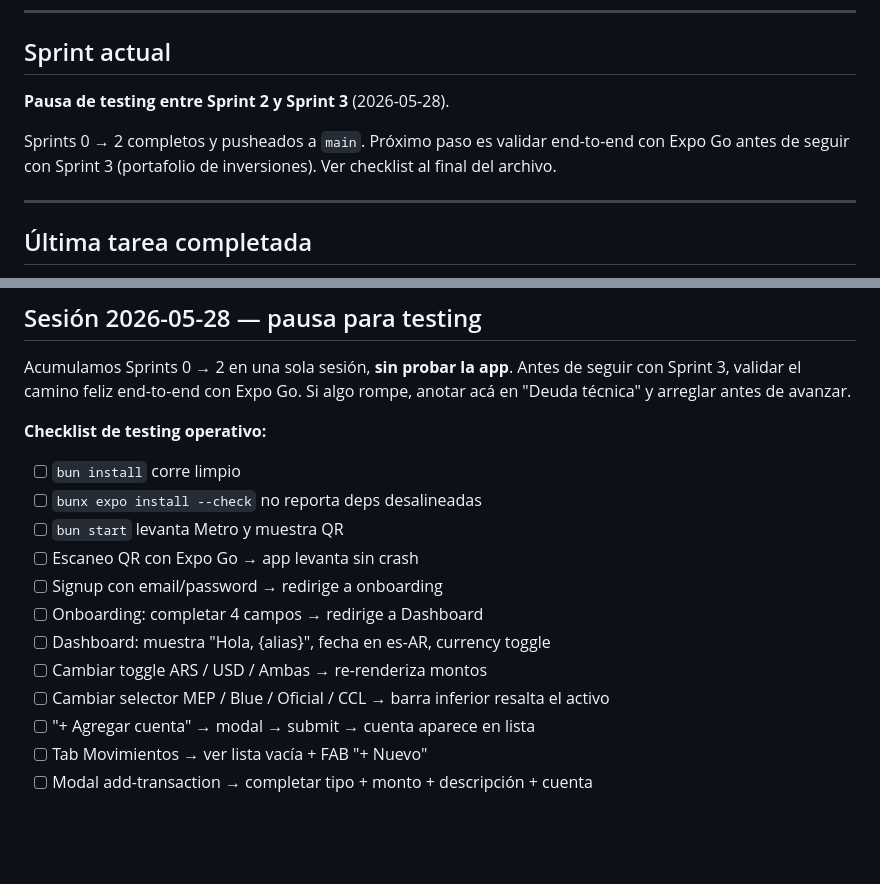
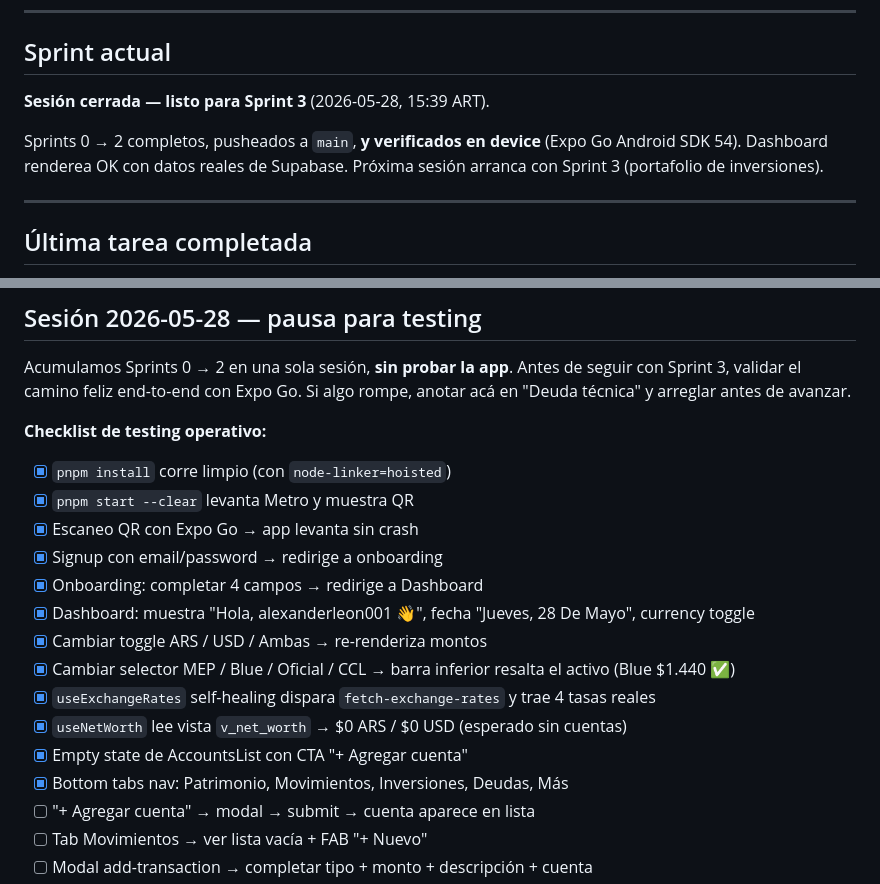
Before and after one commit to alexleon001/miplatica, a Markdown page: CLAUDE.md, 2 parts joined by grey strips. Drawn GitHub-style; blank space fills up the shorter version.

Commit message:
docs: save session 1 progress (Dashboard verified on device)
App tested end-to-end on Android Expo Go SDK 54 (2026-05-28 15:39 ART). Dashboard renders correctly with: personalized greeting, es-AR date, persisted currency toggle with Blue=.440, useNetWorth reading v_net_worth (zero with no accounts), AccountsList empty state, ExchangeRatesBar with 4 real rates, tabs nav. Sprints 0-2 verified happy path. Next session: Sprint 3 (portfolio investments). Pending: add-account modal, add-transaction modal, AI categorize (needs ANTHROPIC_API_KEY in Supabase secrets).

```diff
--- a/CLAUDE.md
+++ b/CLAUDE.md
@@ -28,9 +28,9 @@
 
 ## Sprint actual
 
-**Pausa de testing entre Sprint 2 y Sprint 3** (2026-05-28).
+**Sesión cerrada — listo para Sprint 3** (2026-05-28, 15:39 ART).
 
-Sprints 0 → 2 completos y pusheados a `main`. Próximo paso es validar end-to-end con Expo Go antes de seguir con Sprint 3 (portafolio de inversiones). Ver checklist al final del archivo.
+Sprints 0 → 2 completos, pusheados a `main`, **y verificados en device** (Expo Go Android SDK 54). Dashboard renderea OK con datos reales de Supabase. Próxima sesión arranca con Sprint 3 (portafolio de inversiones).
 
 ---
 
@@ -334,15 +334,18 @@ Acumulamos Sprints 0 → 2 en una sola sesión, **sin probar la app**. Antes de
 
 **Checklist de testing operativo:**
 
-- [ ] `bun install` corre limpio
-- [ ] `bunx expo install --check` no reporta deps desalineadas
-- [ ] `bun start` levanta Metro y muestra QR
-- [ ] Escaneo QR con Expo Go → app levanta sin crash
-- [ ] Signup con email/password → redirige a onboarding
-- [ ] Onboarding: completar 4 campos → redirige a Dashboard
-- [ ] Dashboard: muestra "Hola, {alias}", fecha en es-AR, currency toggle
-- [ ] Cambiar toggle ARS / USD / Ambas → re-renderiza montos
-- [ ] Cambiar selector MEP / Blue / Oficial / CCL → barra inferior resalta el activo
+- [x] `pnpm install` corre limpio (con `node-linker=hoisted`)
+- [x] `pnpm start --clear` levanta Metro y muestra QR
+- [x] Escaneo QR con Expo Go → app levanta sin crash
+- [x] Signup con email/password → redirige a onboarding
+- [x] Onboarding: completar 4 campos → redirige a Dashboard
+- [x] Dashboard: muestra "Hola, alexanderleon001 👋", fecha "Jueves, 28 De Mayo", currency toggle
+- [x] Cambiar toggle ARS / USD / Ambas → re-renderiza montos
+- [x] Cambiar selector MEP / Blue / Oficial / CCL → barra inferior resalta el activo (Blue $1.440 ✅)
+- [x] `useExchangeRates` self-healing dispara `fetch-exchange-rates` y trae 4 tasas reales
+- [x] `useNetWorth` lee vista `v_net_worth` → $0 ARS / $0 USD (esperado sin cuentas)
+- [x] Empty state de AccountsList con CTA "+ Agregar cuenta"
+- [x] Bottom tabs nav: Patrimonio, Movimientos, Inversiones, Deudas, Más
 - [ ] "+ Agregar cuenta" → modal → submit → cuenta aparece en lista
 - [ ] Tab Movimientos → ver lista vacía + FAB "+ Nuevo"
 - [ ] Modal add-transaction → completar tipo + monto + descripción + cuenta
```
